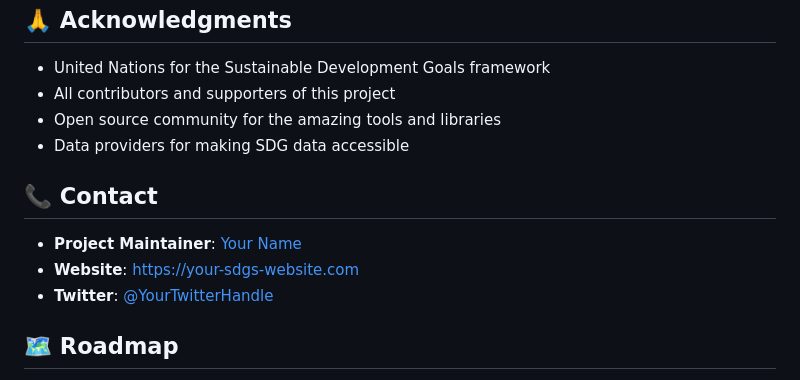
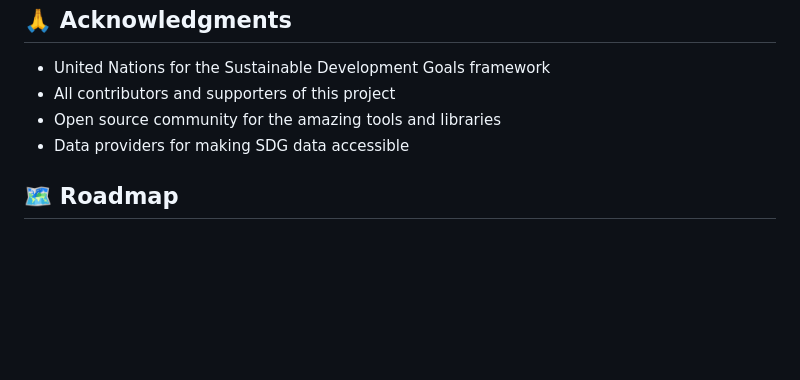
Before and after one commit to Shintafebri/Zero-Hunger, a Markdown page: README.md, the part around the change. Drawn GitHub-style; blank space fills up the shorter version.

```diff
--- a/README.md
+++ b/README.md
@@ -198,12 +198,6 @@ This project is licensed under the MIT License - see the [LICENSE](LICENSE) file
 - Open source community for the amazing tools and libraries
 - Data providers for making SDG data accessible
 
-## 📞 Contact
-
-- **Project Maintainer**: [Your Name](mailto:your.email@example.com)
-- **Website**: [https://your-sdgs-website.com](https://your-sdgs-website.com)
-- **Twitter**: [@YourTwitterHandle](https://twitter.com/YourTwitterHandle)
-
 ## 🗺️ Roadmap
 
 - [ ] Multi-language support expansion
```
